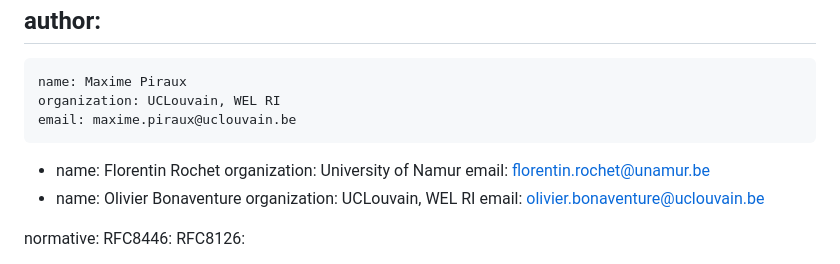
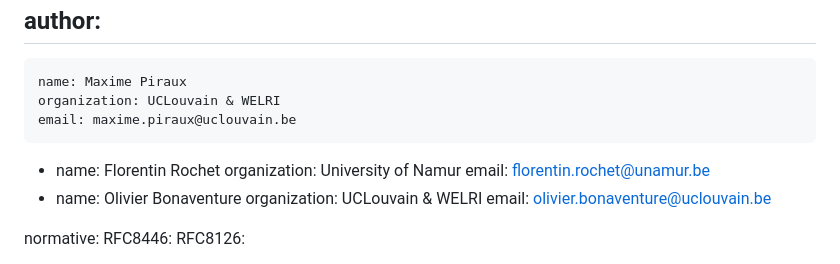
Before and after one commit to mpiraux/draft-piraux-tcpls, a Markdown page: draft-piraux-tcpls.md, the part around the change. Drawn GitHub-style.

Commit message:
Fix new co-affiliation

```diff
--- a/draft-piraux-tcpls.md
+++ b/draft-piraux-tcpls.md
@@ -16,7 +16,7 @@ pi: [toc, sortrefs, symrefs]
 author:
  -
     name: Maxime Piraux
-    organization: UCLouvain, WEL RI
+    organization: UCLouvain & WELRI
     email: maxime.piraux@uclouvain.be
  -
     name: Florentin Rochet
@@ -24,7 +24,7 @@ author:
     email: florentin.rochet@unamur.be
  -
     name: Olivier Bonaventure
-    organization: UCLouvain, WEL RI
+    organization: UCLouvain & WELRI
     email: olivier.bonaventure@uclouvain.be
 
 normative:
```
